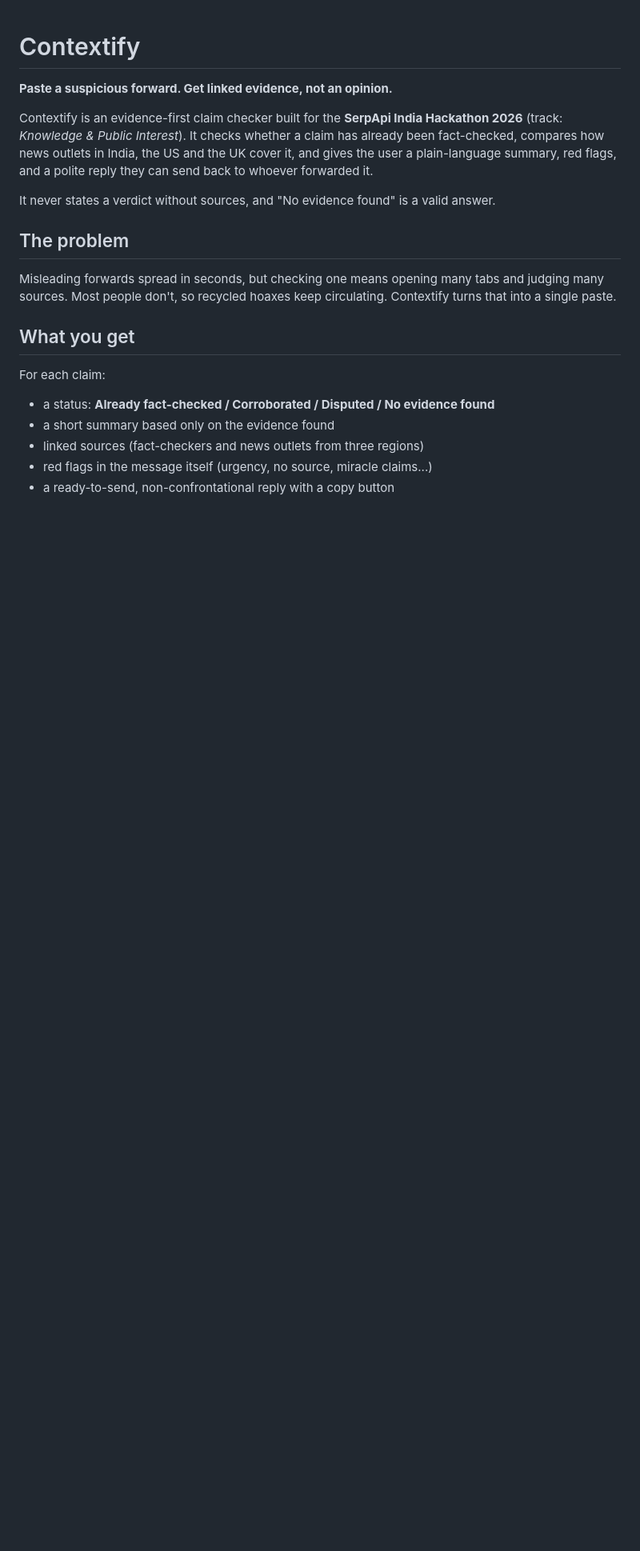
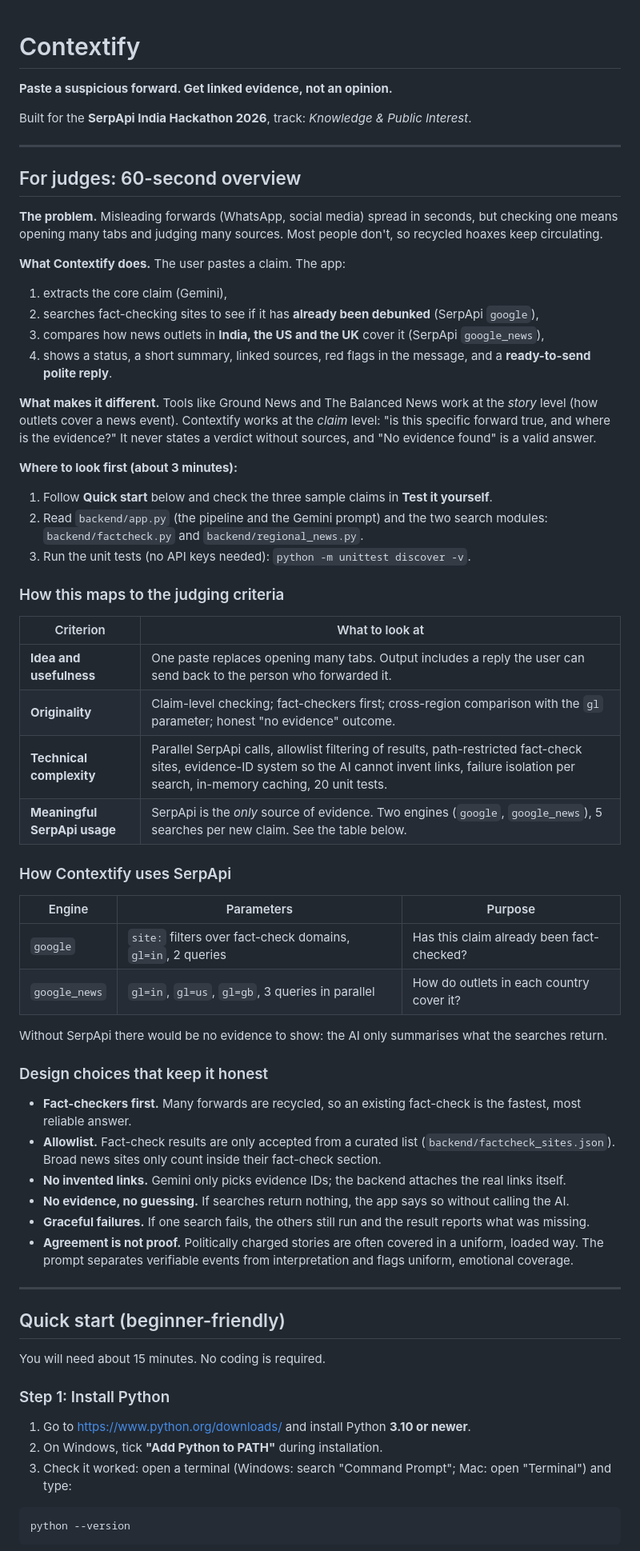
Before and after one commit to kikusuka/Contextify-serp-api, a Markdown page: Contextify/README.md, the part around one of its changes. Shown at 80% size. Drawn GitHub-style; blank space fills up the shorter version.

````diff
--- a/Contextify/README.md
+++ b/Contextify/README.md
@@ -2,20 +2,69 @@
 
 **Paste a suspicious forward. Get linked evidence, not an opinion.**
 
-Contextify is an evidence-first claim checker built for the **SerpApi India Hackathon 2026** (track: *Knowledge & Public Interest*). It checks whether a claim has already been fact-checked, compares how news outlets in India, the US and the UK cover it, and gives the user a plain-language summary, red flags, and a polite reply they can send back to whoever forwarded it.
+Built for the **SerpApi India Hackathon 2026**, track: *Knowledge & Public Interest*.
 
-It never states a verdict without sources, and "No evidence found" is a valid answer.
+---
 
-## The problem
+## For judges: 60-second overview
 
-Misleading forwards spread in seconds, but checking one means opening many tabs and judging many sources. Most people don't, so recycled hoaxes keep circulating. Contextify turns that into a single paste.
+**The problem.** Misleading forwards (WhatsApp, social media) spread in seconds, but checking one means opening many tabs and judging many sources. Most people don't, so recycled hoaxes keep circulating.
 
-## What you get
+**What Contextify does.** The user pastes a claim. The app:
 
-For each claim:
+1. extracts the core claim (Gemini),
+2. searches fact-checking sites to see if it has **already been debunked** (SerpApi `google`),
+3. compares how news outlets in **India, the US and the UK** cover it (SerpApi `google_news`),
+4. shows a status, a short summary, linked sources, red flags in the message, and a **ready-to-send polite reply**.
 
-- a status: **Already fact-checked / Corroborated / Disputed / No evidence found**
-- a short summary based only on the evidence found
-- linked sources (fact-checkers and news outlets from three regions)
-- red flags in the message itself (urgency, no source, miracle claims...)
-- a ready-to-send, non-confrontational reply with a copy button
+**What makes it different.** Tools like Ground News and The Balanced News work at the *story* level (how outlets cover a news event). Contextify works at the *claim* level: "is this specific forward true, and where is the evidence?" It never states a verdict without sources, and "No evidence found" is a valid answer.
+
+**Where to look first (about 3 minutes):**
+
+1. Follow **Quick start** below and check the three sample claims in **Test it yourself**.
+2. Read `backend/app.py` (the pipeline and the Gemini prompt) and the two search modules: `backend/factcheck.py` and `backend/regional_news.py`.
+3. Run the unit tests (no API keys needed): `python -m unittest discover -v`.
+
+### How this maps to the judging criteria
+
+| Criterion | What to look at |
+|---|---|
+| **Idea and usefulness** | One paste replaces opening many tabs. Output includes a reply the user can send back to the person who forwarded it. |
+| **Originality** | Claim-level checking; fact-checkers first; cross-region comparison with the `gl` parameter; honest "no evidence" outcome. |
+| **Technical complexity** | Parallel SerpApi calls, allowlist filtering of results, path-restricted fact-check sites, evidence-ID system so the AI cannot invent links, failure isolation per search, in-memory caching, 20 unit tests. |
+| **Meaningful SerpApi usage** | SerpApi is the *only* source of evidence. Two engines (`google`, `google_news`), 5 searches per new claim. See the table below. |
+
+### How Contextify uses SerpApi
+
+| Engine | Parameters | Purpose |
+|---|---|---|
+| `google` | `site:` filters over fact-check domains, `gl=in`, 2 queries | Has this claim already been fact-checked? |
+| `google_news` | `gl=in`, `gl=us`, `gl=gb`, 3 queries in parallel | How do outlets in each country cover it? |
+
+Without SerpApi there would be no evidence to show: the AI only summarises what the searches return.
+
+### Design choices that keep it honest
+
+- **Fact-checkers first.** Many forwards are recycled, so an existing fact-check is the fastest, most reliable answer.
+- **Allowlist.** Fact-check results are only accepted from a curated list (`backend/factcheck_sites.json`). Broad news sites only count inside their fact-check section.
+- **No invented links.** Gemini only picks evidence IDs; the backend attaches the real links itself.
+- **No evidence, no guessing.** If searches return nothing, the app says so without calling the AI.
+- **Graceful failures.** If one search fails, the others still run and the result reports what was missing.
+- **Agreement is not proof.** Politically charged stories are often covered in a uniform, loaded way. The prompt separates verifiable events from interpretation and flags uniform, emotional coverage.
+
+---
+
+## Quick start (beginner-friendly)
+
+You will need about 15 minutes. No coding is required.
+
+### Step 1: Install Python
+
+1. Go to https://www.python.org/downloads/ and install Python **3.10 or newer**.
+2. On Windows, tick **"Add Python to PATH"** during installation.
+3. Check it worked: open a terminal (Windows: search "Command Prompt"; Mac: open "Terminal") and type:
+
+```
+python --version
+```
+
````
Also changed, not shown: other parts of Contextify/README.md (+135 -60 lines).
